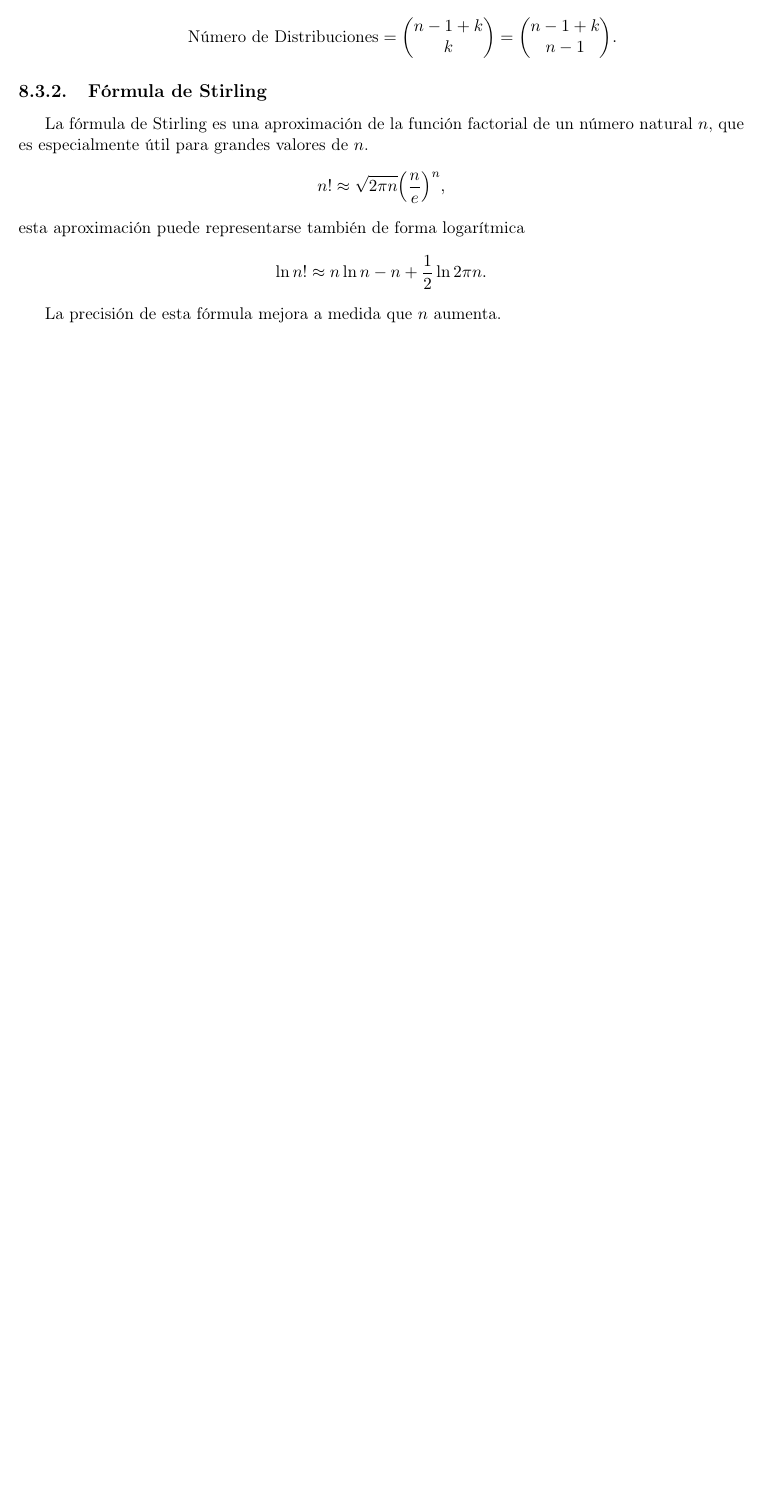
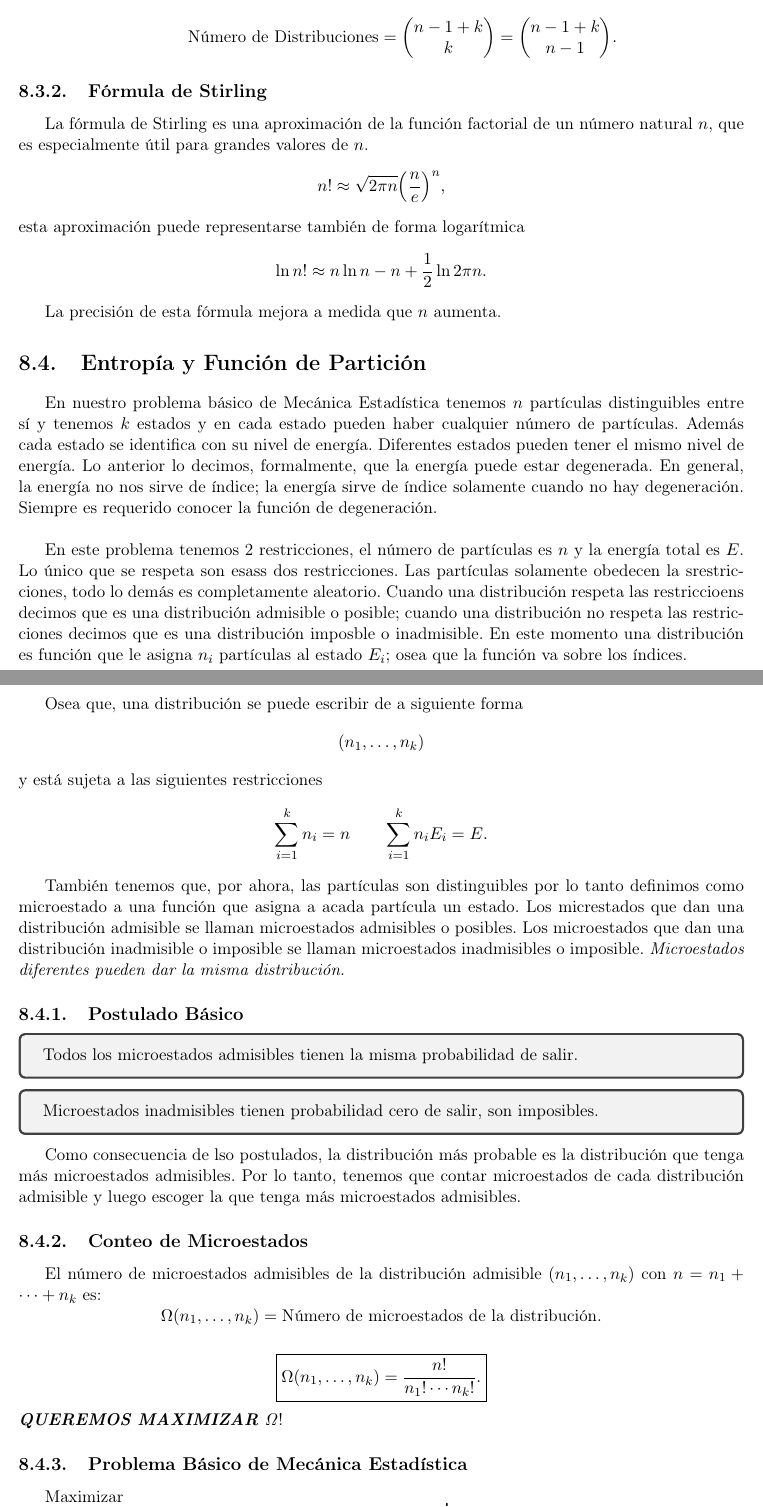
Before and after one commit to DSarceno/ExamenPrivado, a LaTeX document (Notas/notas.tex, which reads Notas/stat-mec.tex): part of page 32 of 37 before the commit and two parts of pages 32 and 33 of 39 after it, the two joined at a grey line, cut so that both start at the same text, the shorter picture padded with empty space. Compiled offline with pdfLaTeX.

Commit message:
entropia y funcion de particion

```diff
--- a/Notas/stat-mec.tex
+++ b/Notas/stat-mec.tex
@@ -99,3 +99,40 @@ esta aproximación puede representarse también de forma logarítmica
     $$ \ln{n!} \approx n\ln{n} - n + \frac{1}{2} \ln{2\pi n}. $$
 
 La precisión de esta fórmula mejora a medida que $n$ aumenta.
+
+
+\section{Entropía y Función de Partición}
+En nuestro problema básico de Mecánica Estadística tenemos $n$ partículas distinguibles entre sí y tenemos $k$ estados y en cada estado pueden haber cualquier número de partículas. Además cada estado se identifica con su nivel de energía. Diferentes estados pueden tener el mismo nivel de energía. Lo anterior lo decimos, formalmente, que la energía puede estar degenerada. En general, la energía no nos sirve de índice; la energía sirve de índice solamente cuando no hay degeneración. Siempre es requerido conocer la función de degeneración. \\
+
+En este problema tenemos 2 restricciones, el número de partículas es $n$ y la energía total es $E$. Lo único que se respeta son esass dos restricciones. Las partículas solamente obedecen la srestricciones, todo lo demás es completamente aleatorio. Cuando una distribución respeta las restriccioens decimos que es una distribución admisible o posible; cuando una distribución no respeta las restricciones decimos que es una distribución imposble o inadmisible. En este momento una distribución es función que le asigna $n_i$ partículas al estado $E_i$; osea que la función va sobre los índices. \\
+
+Osea que, una distribución se puede escribir de a siguiente forma
+	$$ (n_1 ,\ldots ,n_k) $$
+y está sujeta a las siguientes restricciones
+	$$ \sum _{i=1} ^k n_i = n \qquad \sum _{i=1} ^k n_i E_i = E. $$
+
+También tenemos que, por ahora, las partículas son distinguibles por lo tanto definimos como microestado a una función que asigna a acada partícula un estado. Los micrestados que dan una distribución admisible se llaman microestados admisibles o posibles. Los microestados que dan una distribución inadmisible o imposible se llaman microestados inadmisibles o imposible. \textit{Microestados diferentes pueden dar la misma distribución.}
+
+\subsection{Postulado Básico}
+\begin{tcolorbox}
+	Todos los microestados admisibles tienen la misma probabilidad de salir.
+\end{tcolorbox}
+
+
+\begin{tcolorbox}
+	Microestados inadmisibles tienen probabilidad cero de salir, son imposibles.
+\end{tcolorbox}
+
+Como consecuencia de lso postulados, la distribución más probable es la distribución que tenga más microestados admisibles. Por lo tanto, tenemos que contar microestados de cada distribución admisible y luego escoger la que tenga más microestados admisibles.
+
+\subsection{Conteo de Microestados}
+El número de microestados admisibles de la distribución admisible $(n_1 ,\ldots ,n_k)$ con $n = n_1 + \cdots + n_k$ es:
+	$$ \Omega (n_1 ,\ldots ,n_k) = \text{Número de microestados de la distribución.} $$
+
+	$$ \boxed{ \Omega (n_1 ,\ldots ,n_k) = \frac{n!}{n_1 ! \cdots n_k !}. } $$
+\textbf{\textit{QUEREMOS MAXIMIZAR}} $\mathbf{\mathit{\Omega}}$!
+
+
+\subsection{Problema Básico de Mecánica Estadística}
+Maximizar
+	$$ \Omega (n_1 ,\ldots ,n_k) = \frac{n!}{n_1 ! \cdots n_k !} $$
@@ -101,0 +142 @@ La precisión de esta fórmula mejora a medida que $n$ aumenta.
+	$$ \sum _{i=0} ^k p_i = 1. $$
```
Also changed, not shown: Notas/notas.pdf, Notas/stat-mec.tex (66 more changed lines).
